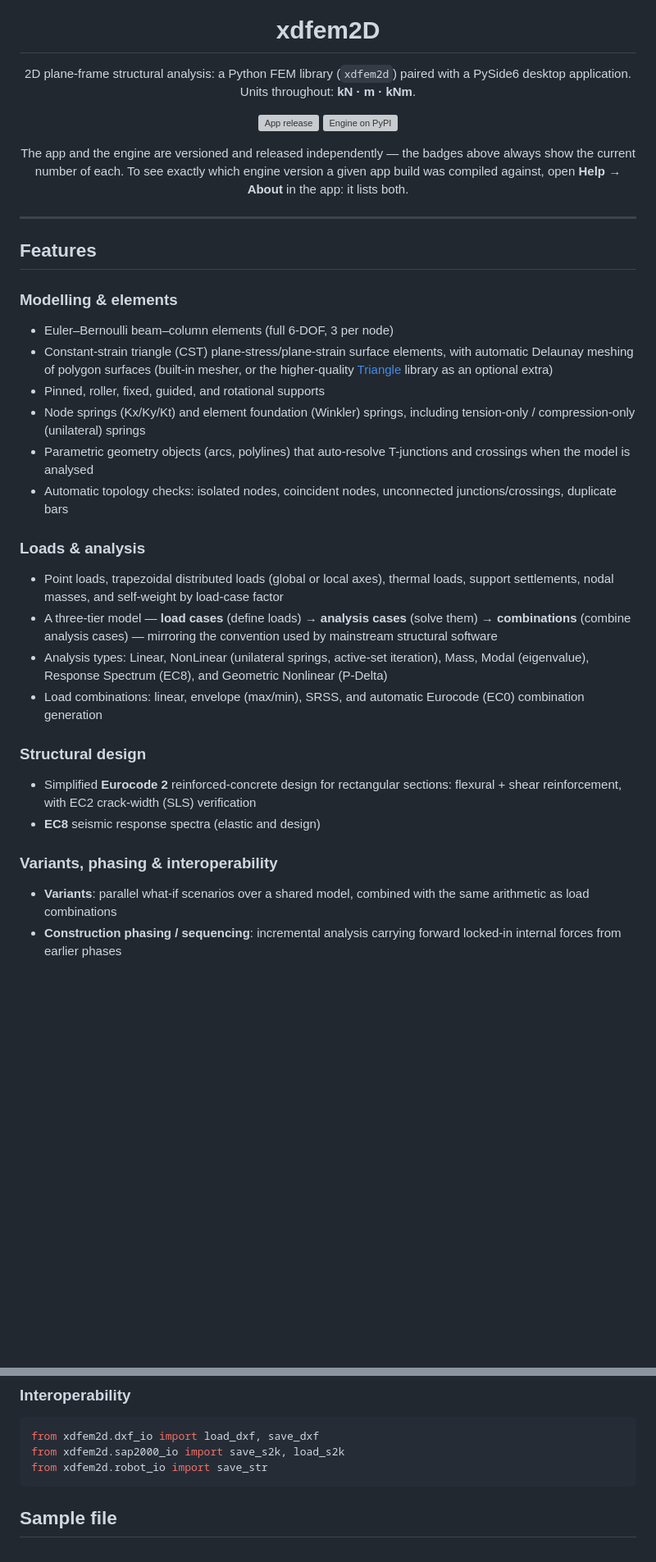
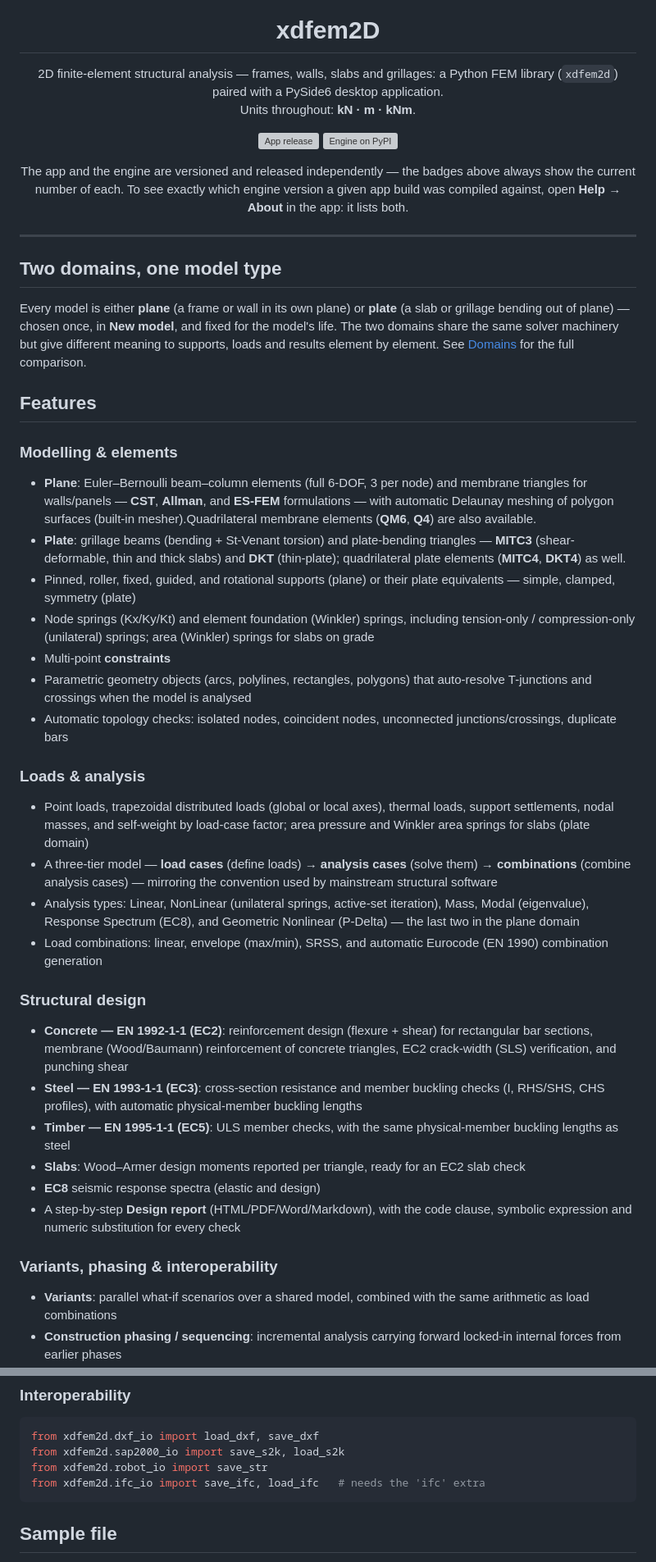
Before and after one commit to pcachim/xdfem2D, a Markdown page: README.md, 2 parts joined by grey strips. Shown at 82% size. Rendered like a GitHub page; blank space fills up the shorter version; grey boxes are pictures that could not be loaded.

Commit message:
docs: sync README.md and logo (release v2026.9.13)

````diff
--- a/README.md
+++ b/README.md
@@ -5,8 +5,9 @@
 <h1 align="center">xdfem2D</h1>
 
 <p align="center">
-  2D plane-frame structural analysis: a Python FEM library (<code>xdfem2d</code>)
-  paired with a PySide6 desktop application.<br>
+  2D finite-element structural analysis — frames, walls, slabs and grillages:
+  a Python FEM library (<code>xdfem2d</code>) paired with a PySide6 desktop
+  application.<br>
   Units throughout: <b>kN · m · kNm</b>.
 </p>
 
@@ -24,42 +25,70 @@
 
 ---
 
+## Two domains, one model type
+
+Every model is either **plane** (a frame or wall in its own plane) or **plate**
+(a slab or grillage bending out of plane) — chosen once, in **New model**, and
+fixed for the model's life. The two domains share the same solver machinery but
+give different meaning to supports, loads and results element by element. See
+[Domains](https://pcachim.github.io/xdfem2D/domains.html) for the full
+comparison.
+
 ## Features
 
 ### Modelling & elements
-- Euler–Bernoulli beam–column elements (full 6-DOF, 3 per node)
-- Constant-strain triangle (CST) plane-stress/plane-strain surface elements,
-  with automatic Delaunay meshing of polygon surfaces (built-in mesher, or the
-  higher-quality [Triangle](https://github.com/drufat/triangle) library as an
-  optional extra)
-- Pinned, roller, fixed, guided, and rotational supports
+
+- **Plane**: Euler–Bernoulli beam–column elements (full 6-DOF, 3 per node) and
+  membrane triangles for walls/panels — **CST**, **Allman**, and **ES-FEM**
+  formulations — with automatic Delaunay meshing of polygon surfaces (built-in
+  mesher).Quadrilateral membrane elements (**QM6**,
+  **Q4**) are also available.
+- **Plate**: grillage beams (bending + St-Venant torsion) and plate-bending
+  triangles — **MITC3** (shear-deformable, thin and thick slabs) and **DKT**
+  (thin-plate); quadrilateral plate elements (**MITC4**, **DKT4**) as well.
+- Pinned, roller, fixed, guided, and rotational supports (plane) or their
+  plate equivalents — simple, clamped, symmetry (plate)
 - Node springs (Kx/Ky/Kt) and element foundation (Winkler) springs, including
-  tension-only / compression-only (unilateral) springs
-- Parametric geometry objects (arcs, polylines) that auto-resolve T-junctions
-  and crossings when the model is analysed
+  tension-only / compression-only (unilateral) springs; area (Winkler) springs
+  for slabs on grade
+- Multi-point **constraints**
+- Parametric geometry objects (arcs, polylines, rectangles, polygons) that
+  auto-resolve T-junctions and crossings when the model is analysed
 - Automatic topology checks: isolated nodes, coincident nodes, unconnected
   junctions/crossings, duplicate bars
 
 ### Loads & analysis
-- Point loads, trapezoidal distributed loads (global or local axes),
-  thermal loads, support settlements, nodal masses, and self-weight by
-  load-case factor
+
+- Point loads, trapezoidal distributed loads (global or local axes), thermal
+  loads, support settlements, nodal masses, and self-weight by load-case
+  factor; area pressure and Winkler area springs for slabs (plate domain)
 - A three-tier model — **load cases** (define loads) → **analysis cases**
   (solve them) → **combinations** (combine analysis cases) — mirroring the
   convention used by mainstream structural software
 - Analysis types: Linear, NonLinear (unilateral springs, active-set
   iteration), Mass, Modal (eigenvalue), Response Spectrum (EC8), and
-  Geometric Nonlinear (P-Delta)
+  Geometric Nonlinear (P-Delta) — the last two in the plane domain
 - Load combinations: linear, envelope (max/min), SRSS, and automatic
-  Eurocode (EC0) combination generation
+  Eurocode (EN 1990) combination generation
 
 ### Structural design
-- Simplified **Eurocode 2** reinforced-concrete design for rectangular
-  sections: flexural + shear reinforcement, with EC2 crack-width (SLS)
-  verification
+
+- **Concrete — EN 1992-1-1 (EC2)**: reinforcement design (flexure + shear)
+  for rectangular bar sections, membrane (Wood/Baumann) reinforcement of
+  concrete triangles, EC2 crack-width (SLS) verification, and punching shear
+- **Steel — EN 1993-1-1 (EC3)**: cross-section resistance and member
+  buckling checks (I, RHS/SHS, CHS profiles), with automatic physical-member
+  buckling lengths
+- **Timber — EN 1995-1-1 (EC5)**: ULS member checks, with the same
+  physical-member buckling lengths as steel
+- **Slabs**: Wood–Armer design moments reported per triangle, ready for an
+  EC2 slab check
 - **EC8** seismic response spectra (elastic and design)
+- A step-by-step **Design report** (HTML/PDF/Word/Markdown), with the code
+  clause, symbolic expression and numeric substitution for every check
 
 ### Variants, phasing & interoperability
+
 - **Variants**: parallel what-if scenarios over a shared model, combined with
   the same arithmetic as load combinations
 - **Construction phasing / sequencing**: incremental analysis carrying
@@ -269,6 +330,7 @@ phase_results = run_sequence(struc, sequence)
 from xdfem2d.dxf_io import load_dxf, save_dxf
 from xdfem2d.sap2000_io import save_s2k, load_s2k
 from xdfem2d.robot_io import save_str
+from xdfem2d.ifc_io import save_ifc, load_ifc   # needs the 'ifc' extra
 ```
 
 ## Sample file
````
Also changed, not shown: other parts of README.md (+59 -27 lines).
